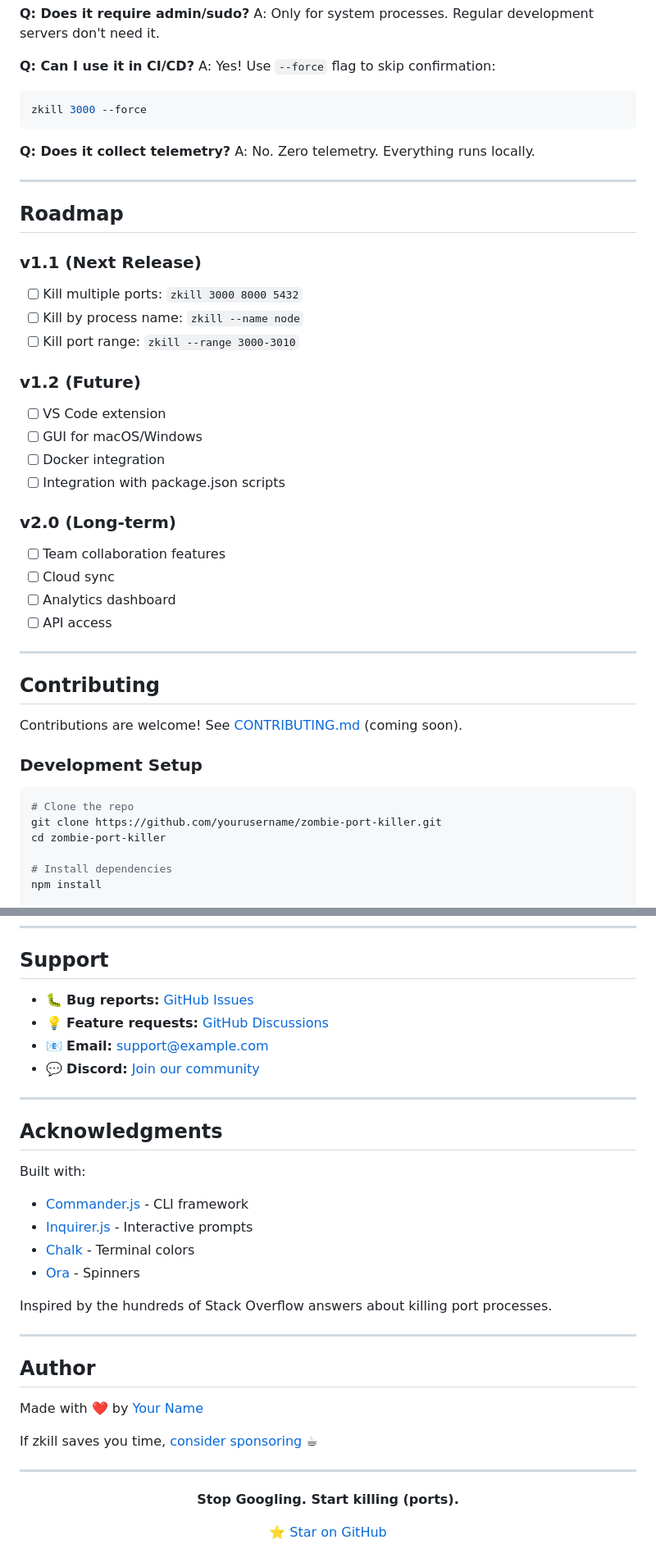
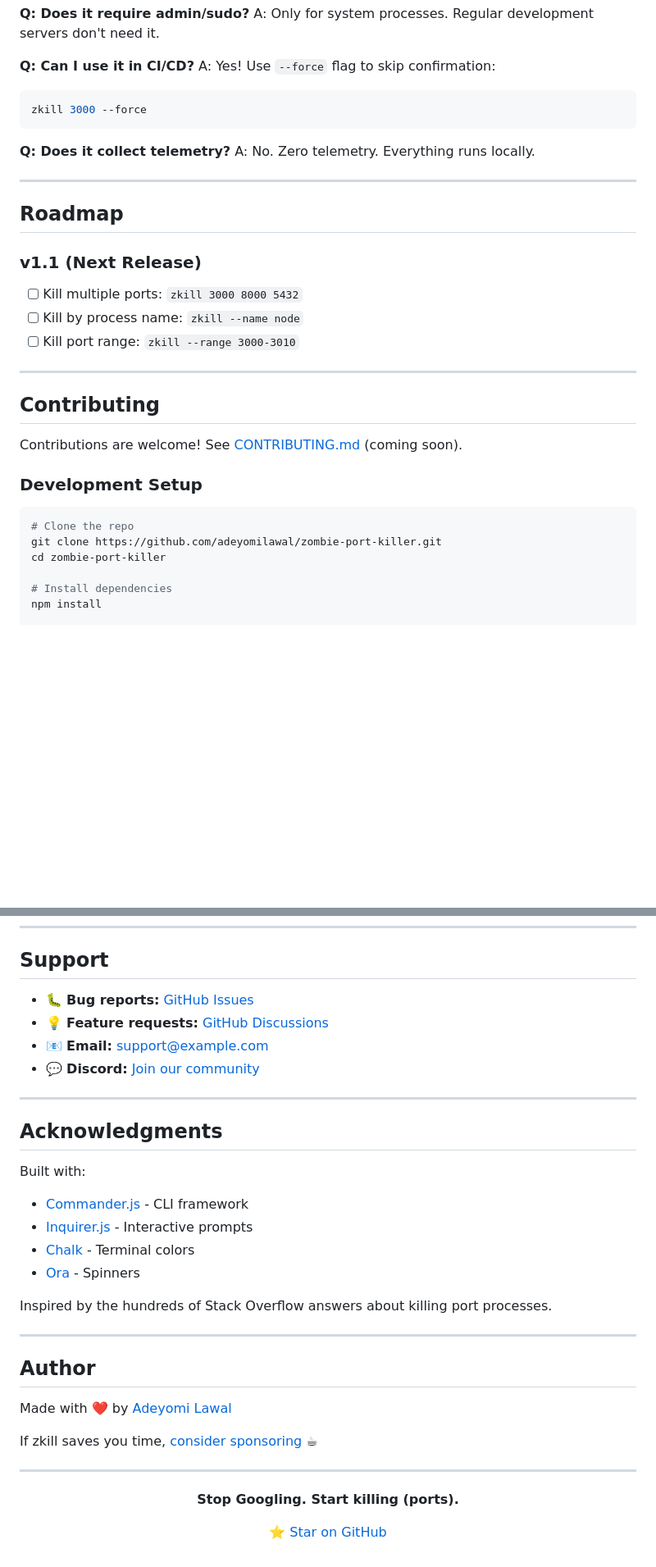
Before and after one commit to adeyomilawal/zombie-port-killer, a Markdown page: README.md, 2 parts joined by grey strips. Shown: that part at 82% size. GitHub-like rendering; blank space fills up the shorter version.

````diff
--- a/README.md
+++ b/README.md
@@ -510,6 +516,7 @@ A: Only for system processes. Regular development servers don't need it.
 
 **Q: Can I use it in CI/CD?**
 A: Yes! Use `--force` flag to skip confirmation:
+
 ```bash
 zkill 3000 --force
 ```
@@ -522,21 +529,10 @@ A: No. Zero telemetry. Everything runs locally.
 ## Roadmap
 
 ### v1.1 (Next Release)
+
 - [ ] Kill multiple ports: `zkill 3000 8000 5432`
 - [ ] Kill by process name: `zkill --name node`
 - [ ] Kill port range: `zkill --range 3000-3010`
-
-### v1.2 (Future)
-- [ ] VS Code extension
-- [ ] GUI for macOS/Windows
-- [ ] Docker integration
-- [ ] Integration with package.json scripts
-
-### v2.0 (Long-term)
-- [ ] Team collaboration features
-- [ ] Cloud sync
-- [ ] Analytics dashboard
-- [ ] API access
 
 ---
 
@@ -548,7 +544,7 @@ Contributions are welcome! See [CONTRIBUTING.md](CONTRIBUTING.md) (coming soon).
 
 ```bash
 # Clone the repo
-git clone https://github.com/yourusername/zombie-port-killer.git
+git clone https://github.com/adeyomilawal/zombie-port-killer.git
 cd zombie-port-killer
 
 # Install dependencies
@@ -590,6 +586,7 @@ MIT License - see [LICENSE](LICENSE) file.
 ## Acknowledgments
 
 Built with:
+
 - [Commander.js](https://github.com/tj/commander.js) - CLI framework
 - [Inquirer.js](https://github.com/SBoudrias/Inquirer.js) - Interactive prompts
 - [Chalk](https://github.com/chalk/chalk) - Terminal colors
@@ -601,5 +598,5 @@ Inspired by the hundreds of Stack Overflow answers about killing port processes.
 
 ## Author
 
-Made with ❤️ by [Your Name](https://github.com/yourusername)
+Made with ❤️ by [Adeyomi Lawal](https://github.com/adeyomilawal)
 
````
Also changed, not shown: other parts of README.md (+25 -19 lines).
